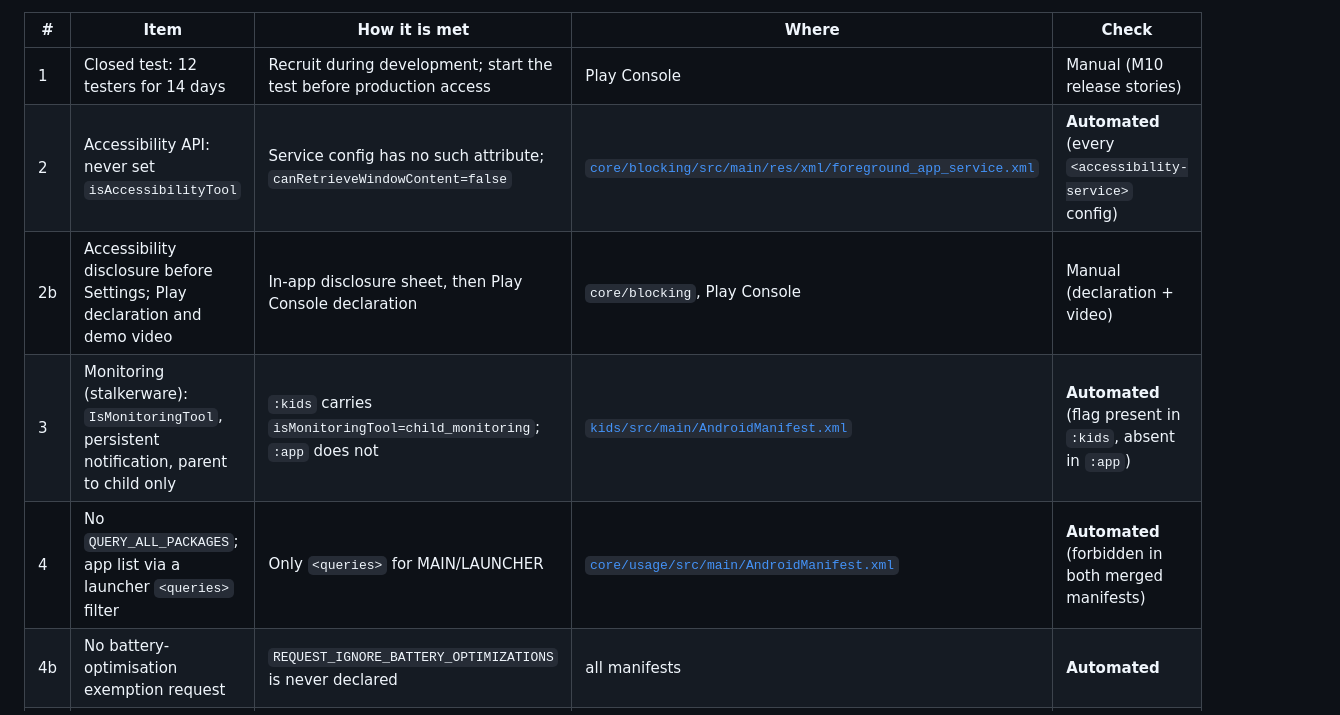
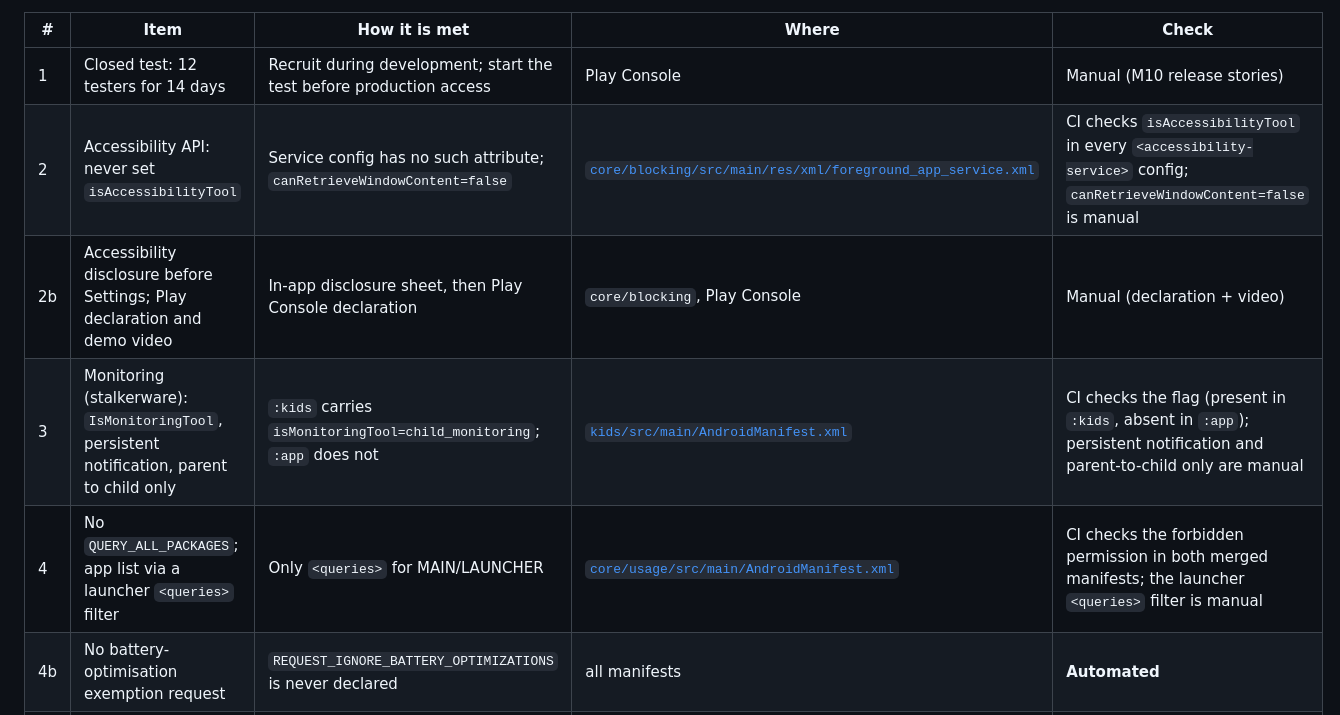
Before and after one commit to dculussoftwares/stayfocus, a Markdown page: docs/play/COMPLIANCE.md, the part around the change. Rendered like a GitHub page.

Commit message:
[M10-02] Compliance doc: mark unaudited controls as manual
Co-Authored-By: Claude Sonnet 5.5 <noreply@anthropic.com>

```diff
--- a/docs/play/COMPLIANCE.md
+++ b/docs/play/COMPLIANCE.md
@@ -9,10 +9,10 @@ wired in [`build-logic/convention/src/main/kotlin/ManifestAuditPlugin.kt`](../..
 | # | Item | How it is met | Where | Check |
 |---|---|---|---|---|
 | 1 | Closed test: 12 testers for 14 days | Recruit during development; start the test before production access | Play Console | Manual (M10 release stories) |
-| 2 | Accessibility API: never set `isAccessibilityTool` | Service config has no such attribute; `canRetrieveWindowContent=false` | [`core/blocking/src/main/res/xml/foreground_app_service.xml`](../../core/blocking/src/main/res/xml/foreground_app_service.xml) | **Automated** (every `<accessibility-service>` config) |
+| 2 | Accessibility API: never set `isAccessibilityTool` | Service config has no such attribute; `canRetrieveWindowContent=false` | [`core/blocking/src/main/res/xml/foreground_app_service.xml`](../../core/blocking/src/main/res/xml/foreground_app_service.xml) | CI checks `isAccessibilityTool` in every `<accessibility-service>` config; `canRetrieveWindowContent=false` is manual |
 | 2b | Accessibility disclosure before Settings; Play declaration and demo video | In-app disclosure sheet, then Play Console declaration | `core/blocking`, Play Console | Manual (declaration + video) |
-| 3 | Monitoring (stalkerware): `IsMonitoringTool`, persistent notification, parent to child only | `:kids` carries `isMonitoringTool=child_monitoring`; `:app` does not | [`kids/src/main/AndroidManifest.xml`](../../kids/src/main/AndroidManifest.xml) | **Automated** (flag present in `:kids`, absent in `:app`) |
-| 4 | No `QUERY_ALL_PACKAGES`; app list via a launcher `<queries>` filter | Only `<queries>` for MAIN/LAUNCHER | [`core/usage/src/main/AndroidManifest.xml`](../../core/usage/src/main/AndroidManifest.xml) | **Automated** (forbidden in both merged manifests) |
+| 3 | Monitoring (stalkerware): `IsMonitoringTool`, persistent notification, parent to child only | `:kids` carries `isMonitoringTool=child_monitoring`; `:app` does not | [`kids/src/main/AndroidManifest.xml`](../../kids/src/main/AndroidManifest.xml) | CI checks the flag (present in `:kids`, absent in `:app`); persistent notification and parent-to-child only are manual |
+| 4 | No `QUERY_ALL_PACKAGES`; app list via a launcher `<queries>` filter | Only `<queries>` for MAIN/LAUNCHER | [`core/usage/src/main/AndroidManifest.xml`](../../core/usage/src/main/AndroidManifest.xml) | CI checks the forbidden permission in both merged manifests; the launcher `<queries>` filter is manual |
 | 4b | No battery-optimisation exemption request | `REQUEST_IGNORE_BATTERY_OPTIMIZATIONS` is never declared | all manifests | **Automated** |
 | 5 | Foreground service `specialUse` with a written use-case; none on the parent phone | `:kids` `MonitoringService` has `foregroundServiceType=specialUse` plus `PROPERTY_SPECIAL_USE_FGS_SUBTYPE`; `:app` declares no typed FGS service or typed FGS permission | [`kids/src/main/AndroidManifest.xml`](../../kids/src/main/AndroidManifest.xml) | **Automated**; FGS declaration in Play Console is manual |
 | 6 | Target API 36 | `TARGET_SDK = 36` in the convention plugin | [`build-logic/convention/src/main/kotlin/ProjectExtensions.kt`](../../build-logic/convention/src/main/kotlin/ProjectExtensions.kt) | **Automated** (`targetSdk == 36` for both apps) |
```
